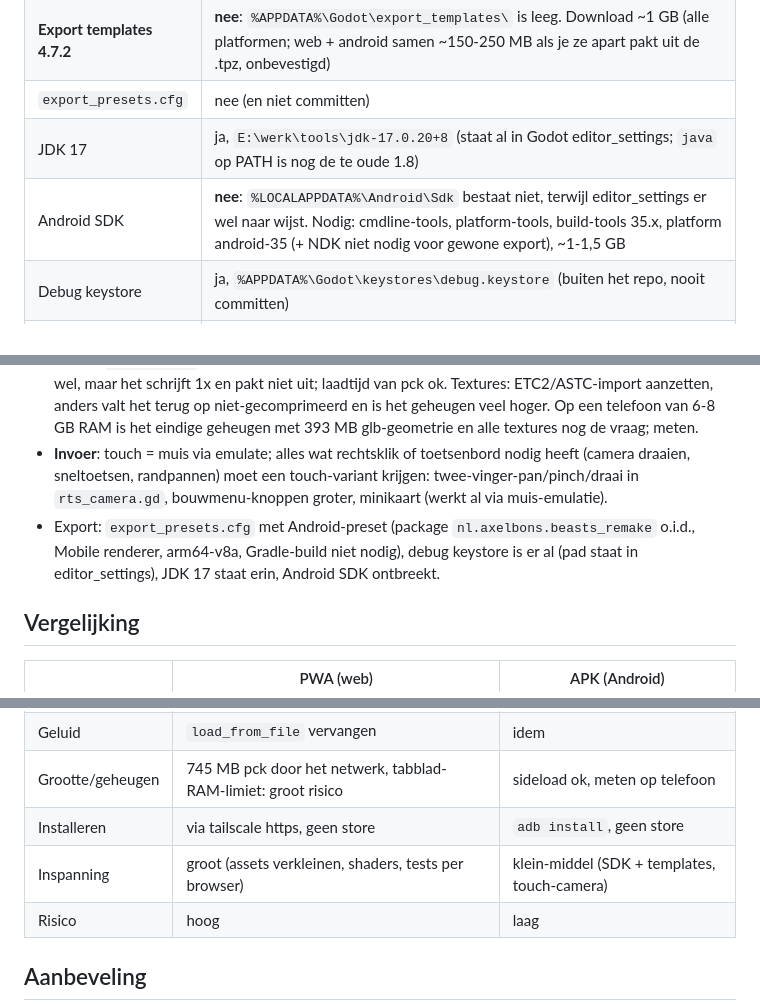
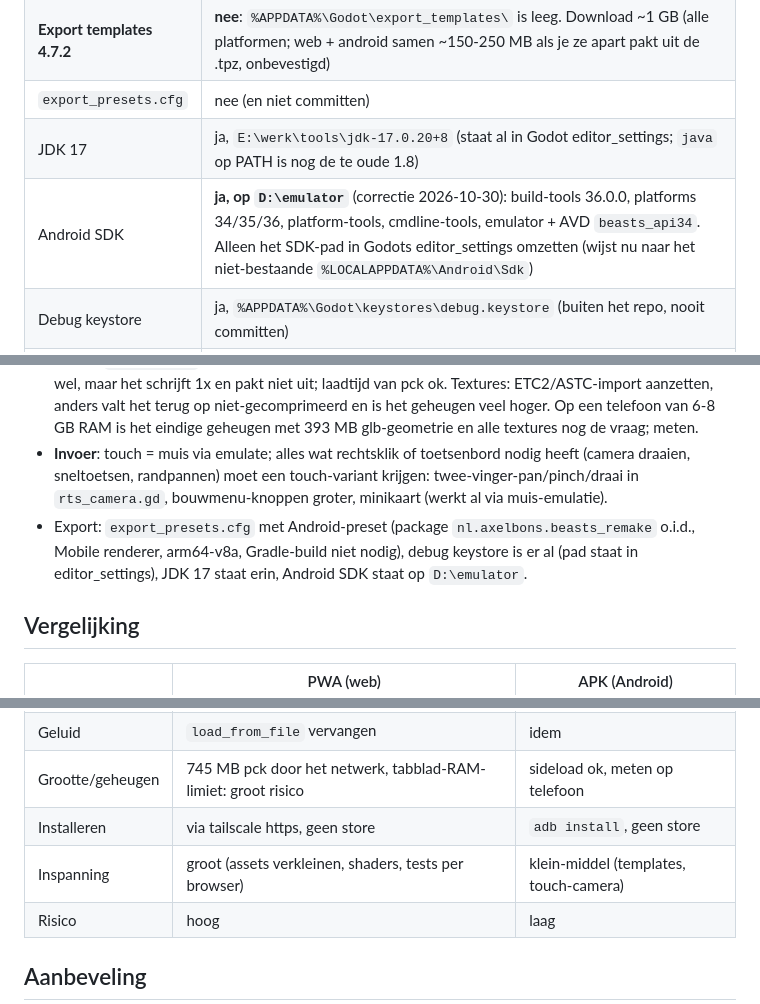
Before and after one commit to abons/Apps, a Markdown page: docs/beasts-bumpkins-remake/mobiel.md, 3 parts joined by grey strips. GitHub-like rendering.

Commit message:
Beasts & Bumpkins-remake: mobiel.md, Android SDK staat op D:\emulator
Co-Authored-By: Claude Opus 5.5 <noreply@anthropic.com>
Claude-Session: https://claude.ai/code/session_0151pWCWHCzH6TWJgc2h9cMZ

```diff
--- a/docs/beasts-bumpkins-remake/mobiel.md
+++ b/docs/beasts-bumpkins-remake/mobiel.md
@@ -25,7 +25,7 @@ Waar Godot-gedrag hieronder uit kennis komt en niet uit een proef, staat "(onbev
 | **Export templates 4.7.2** | **nee**: `%APPDATA%\Godot\export_templates\` is leeg. Download ~1 GB (alle platformen; web + android samen ~150-250 MB als je ze apart pakt uit de .tpz, onbevestigd) |
 | `export_presets.cfg` | nee (en niet committen) |
 | JDK 17 | ja, `E:\werk\tools\jdk-17.0.20+8` (staat al in Godot editor_settings; `java` op PATH is nog de te oude 1.8) |
-| Android SDK | **nee**: `%LOCALAPPDATA%\Android\Sdk` bestaat niet, terwijl editor_settings er wel naar wijst. Nodig: cmdline-tools, platform-tools, build-tools 35.x, platform android-35 (+ NDK niet nodig voor gewone export), ~1-1,5 GB |
+| Android SDK | **ja, op `D:\emulator`** (correctie 2026-10-30): build-tools 36.0.0, platforms 34/35/36, platform-tools, cmdline-tools, emulator + AVD `beasts_api34`. Alleen het SDK-pad in Godots editor_settings omzetten (wijst nu naar het niet-bestaande `%LOCALAPPDATA%\Android\Sdk`) |
 | Debug keystore | ja, `%APPDATA%\Godot\keystores\debug.keystore` (buiten het repo, nooit committen) |
 | Emulator | `beasts` is poort 5564 in `emulator.ps1` (`beasts_api34`); AVD op schijf niet gecontroleerd |
 | Telefoon | Motorola `ZY22GD8FG4`, eerst claimen met `device-lock.ps1 acquire`, na afloop `release` (niet aangeraakt) |
@@ -61,7 +61,7 @@ Dus proefexport (web of apk) kan pas na toestemming voor de download.
 - **Geluid**: `load_from_file(globalize_path(...))` moet `load()` worden, anders is er geen mp3.
 - **Grootte**: APK < 4 GB, maar Google Play en installatie willen liever < 200 MB base; voor sideload (debug-APK of `adb install`) maakt het niet uit. 745 MB assets in een APK installeren op een telefoon kan wel, maar het schrijft 1x en pakt niet uit; laadtijd van pck ok. Textures: ETC2/ASTC-import aanzetten, anders valt het terug op niet-gecomprimeerd en is het geheugen veel hoger. Op een telefoon van 6-8 GB RAM is het eindige geheugen met 393 MB glb-geometrie en alle textures nog de vraag; meten.
 - **Invoer**: touch = muis via emulate; alles wat rechtsklik of toetsenbord nodig heeft (camera draaien, sneltoetsen, randpannen) moet een touch-variant krijgen: twee-vinger-pan/pinch/draai in `rts_camera.gd`, bouwmenu-knoppen groter, minikaart (werkt al via muis-emulatie).
-- Export: `export_presets.cfg` met Android-preset (package `nl.axelbons.beasts_remake` o.i.d., Mobile renderer, arm64-v8a, Gradle-build niet nodig), debug keystore is er al (pad staat in editor_settings), JDK 17 staat erin, Android SDK ontbreekt.
+- Export: `export_presets.cfg` met Android-preset (package `nl.axelbons.beasts_remake` o.i.d., Mobile renderer, arm64-v8a, Gradle-build niet nodig), debug keystore is er al (pad staat in editor_settings), JDK 17 staat erin, Android SDK staat op `D:\emulator`.
 
 ## Vergelijking
 
@@ -73,7 +73,7 @@ Dus proefexport (web of apk) kan pas na toestemming voor de download.
 | Geluid | `load_from_file` vervangen | idem |
 | Grootte/geheugen | 745 MB pck door het netwerk, tabblad-RAM-limiet: groot risico | sideload ok, meten op telefoon |
 | Installeren | via tailscale https, geen store | `adb install`, geen store |
-| Inspanning | groot (assets verkleinen, shaders, tests per browser) | klein-middel (SDK + templates, touch-camera) |
+| Inspanning | groot (assets verkleinen, shaders, tests per browser) | klein-middel (templates, touch-camera) |
 | Risico | hoog | laag |
 
 ## Aanbeveling
```
Also changed, not shown: other parts of docs/beasts-bumpkins-remake/mobiel.md (+1 -1 lines).
